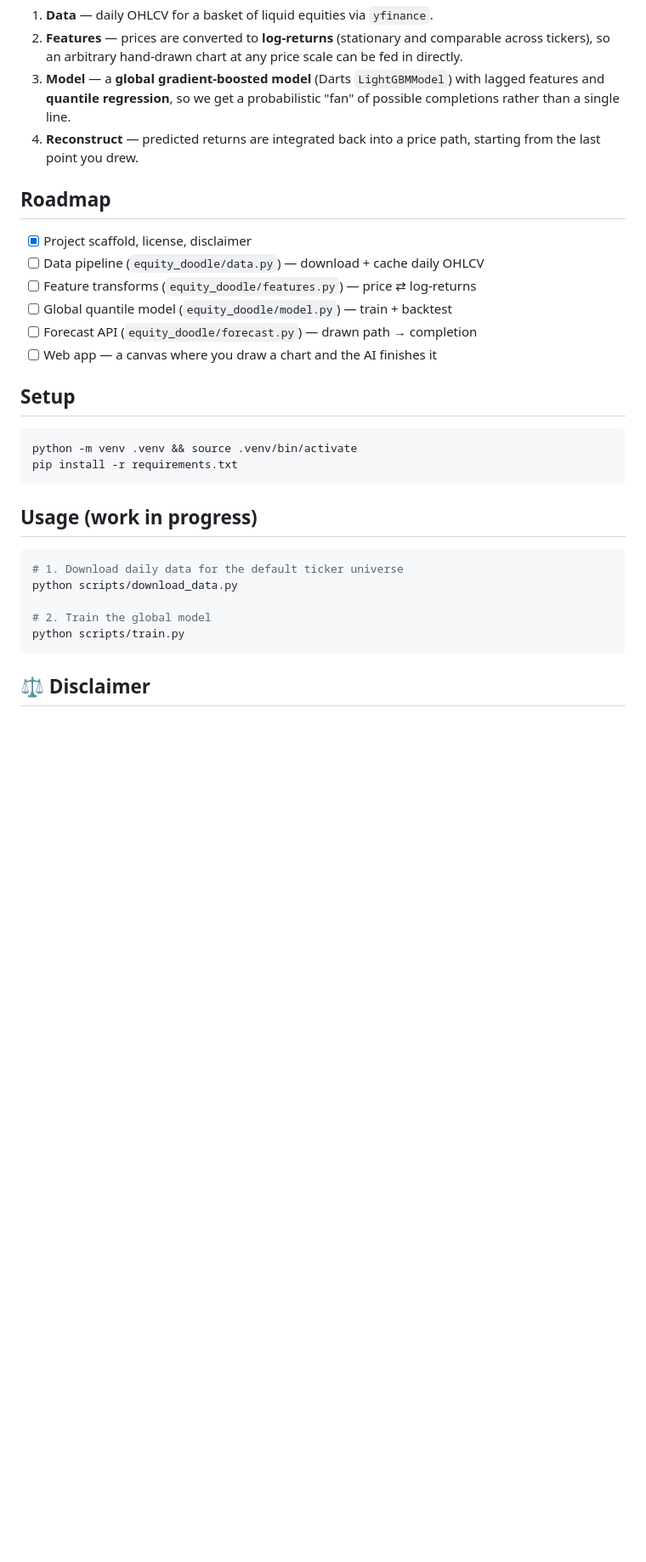
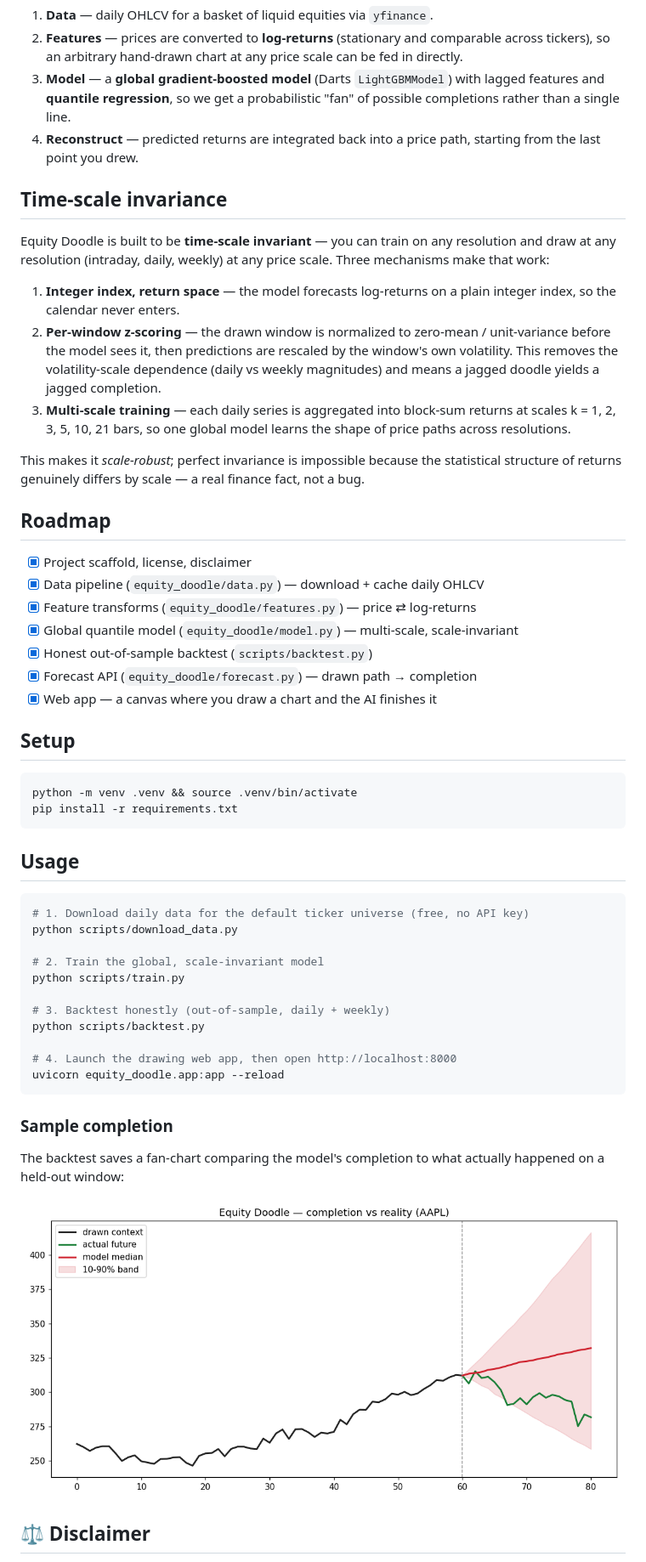
Before and after one commit to keatonzang/equity-doodle, a Markdown page: README.md, the part around the change. Shown at 85% size. Drawn GitHub-style; pictures changed too: docs/sample_forecast.png (added); blank space fills up the shorter version.

````diff
--- a/README.md
+++ b/README.md
@@ -37,14 +37,35 @@ it learns the general "grammar" of price paths rather than memorizing one ticker
 4. **Reconstruct** — predicted returns are integrated back into a price path,
    starting from the last point you drew.
 
+## Time-scale invariance
+
+Equity Doodle is built to be **time-scale invariant** — you can train on any
+resolution and draw at any resolution (intraday, daily, weekly) at any price
+scale. Three mechanisms make that work:
+
+1. **Integer index, return space** — the model forecasts log-returns on a plain
+   integer index, so the calendar never enters.
+2. **Per-window z-scoring** — the drawn window is normalized to zero-mean /
+   unit-variance before the model sees it, then predictions are rescaled by the
+   window's own volatility. This removes the volatility-scale dependence (daily
+   vs weekly magnitudes) and means a jagged doodle yields a jagged completion.
+3. **Multi-scale training** — each daily series is aggregated into block-sum
+   returns at scales k = 1, 2, 3, 5, 10, 21 bars, so one global model learns the
+   shape of price paths across resolutions.
+
+This makes it *scale-robust*; perfect invariance is impossible because the
+statistical structure of returns genuinely differs by scale — a real finance
+fact, not a bug.
+
 ## Roadmap
 
 - [x] Project scaffold, license, disclaimer
-- [ ] Data pipeline (`equity_doodle/data.py`) — download + cache daily OHLCV
-- [ ] Feature transforms (`equity_doodle/features.py`) — price ⇄ log-returns
-- [ ] Global quantile model (`equity_doodle/model.py`) — train + backtest
-- [ ] Forecast API (`equity_doodle/forecast.py`) — drawn path → completion
-- [ ] Web app — a canvas where you draw a chart and the AI finishes it
+- [x] Data pipeline (`equity_doodle/data.py`) — download + cache daily OHLCV
+- [x] Feature transforms (`equity_doodle/features.py`) — price ⇄ log-returns
+- [x] Global quantile model (`equity_doodle/model.py`) — multi-scale, scale-invariant
+- [x] Honest out-of-sample backtest (`scripts/backtest.py`)
+- [x] Forecast API (`equity_doodle/forecast.py`) — drawn path → completion
+- [x] Web app — a canvas where you draw a chart and the AI finishes it
 
 ## Setup
 
@@ -53,15 +74,28 @@ python -m venv .venv && source .venv/bin/activate
 pip install -r requirements.txt
 ```
 
-## Usage (work in progress)
+## Usage
 
 ```bash
-# 1. Download daily data for the default ticker universe
+# 1. Download daily data for the default ticker universe (free, no API key)
 python scripts/download_data.py
 
-# 2. Train the global model
+# 2. Train the global, scale-invariant model
 python scripts/train.py
+
+# 3. Backtest honestly (out-of-sample, daily + weekly)
+python scripts/backtest.py
+
+# 4. Launch the drawing web app, then open http://localhost:8000
+uvicorn equity_doodle.app:app --reload
 ```
+
+### Sample completion
+
+The backtest saves a fan-chart comparing the model's completion to what actually
+happened on a held-out window:
+
+![sample forecast](docs/sample_forecast.png)
 
 ## ⚖️ Disclaimer
 
````
Also changed, not shown: 9 other files.
